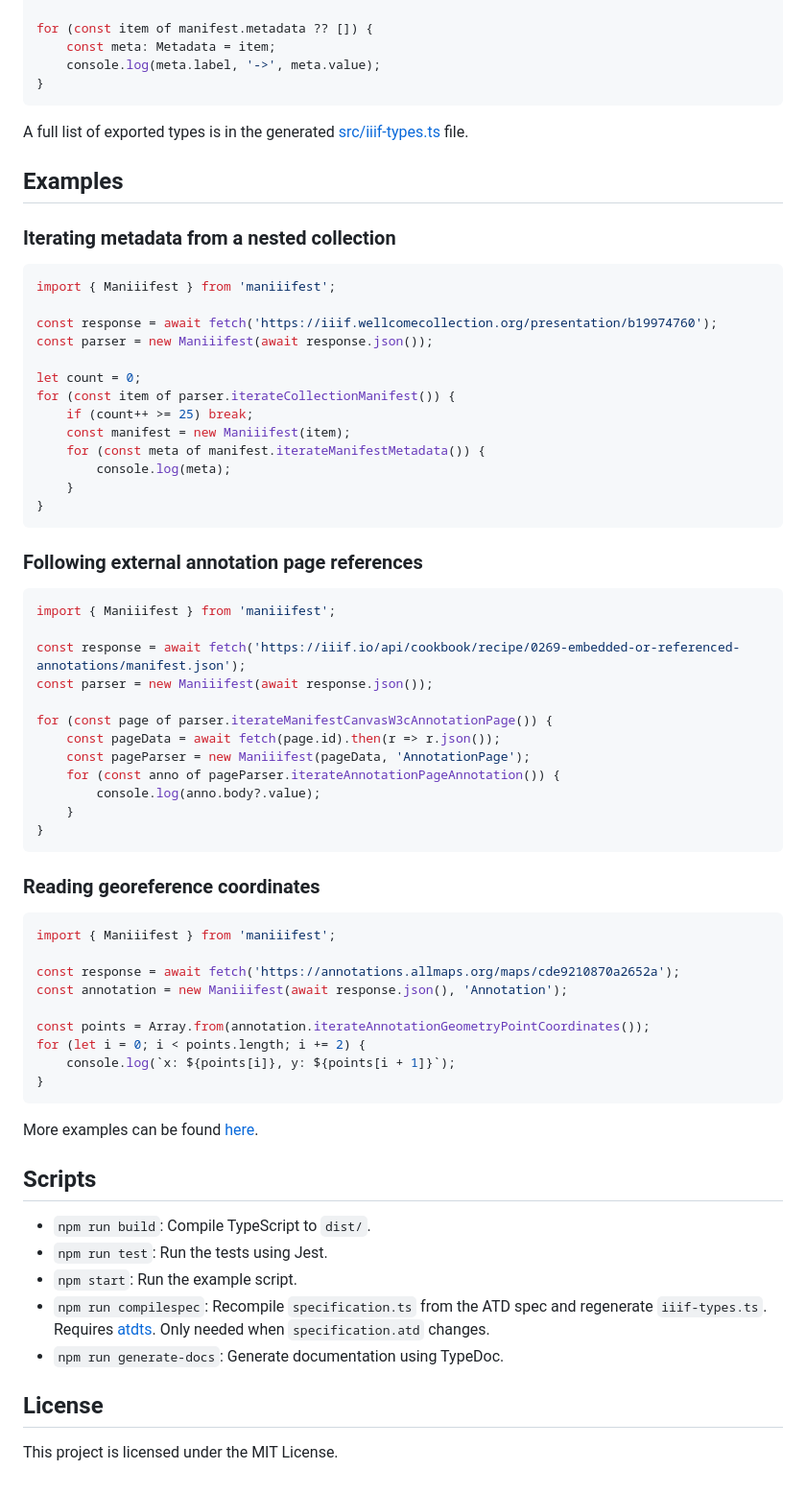
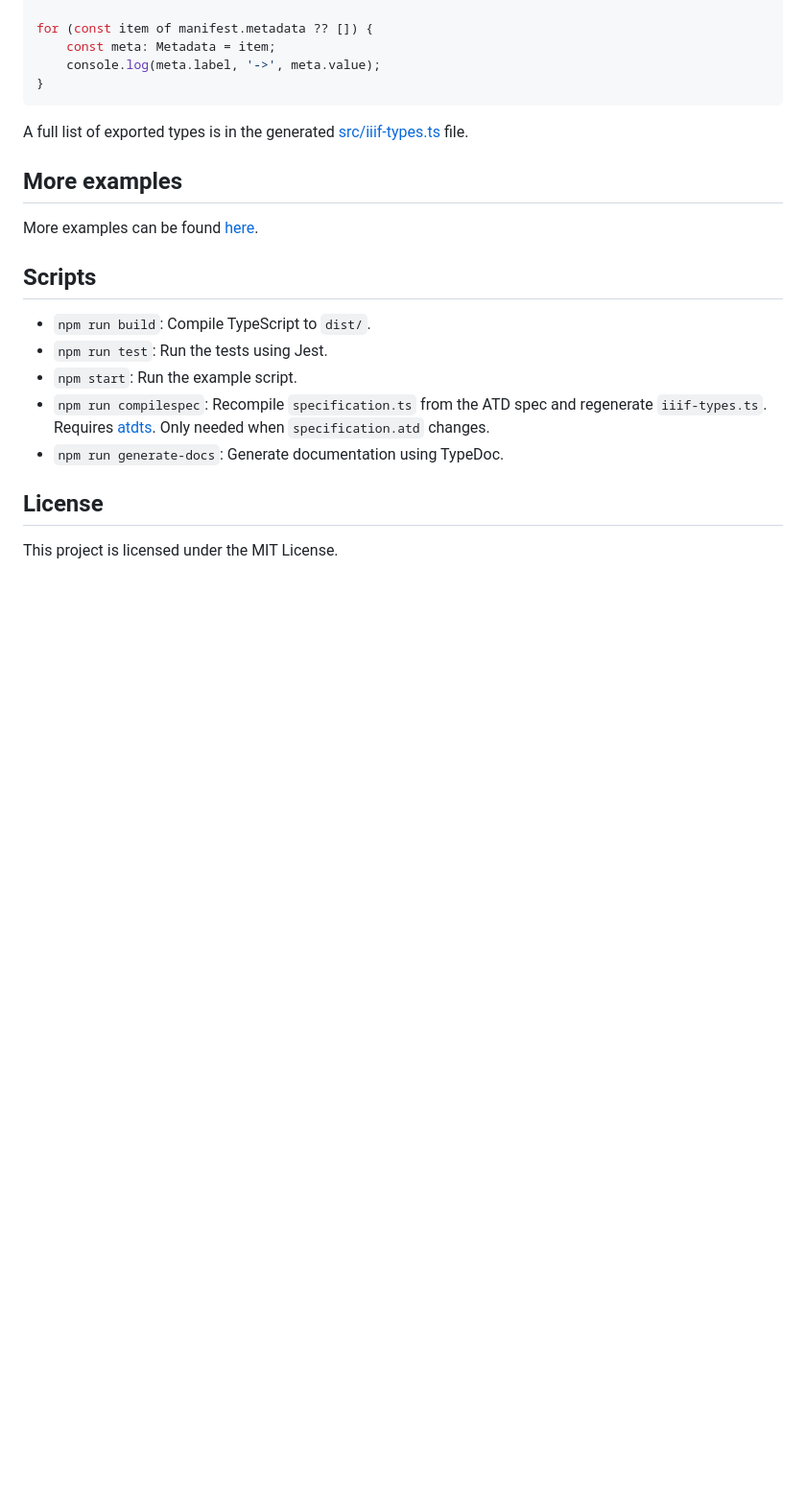
Before and after one commit to jptmoore/maniiifest, a Markdown page: README.md, the part around the change. Shown at 96% size. Drawn GitHub-style; blank space fills up the shorter version.

Commit message:
simplify readme

````diff
--- a/README.md
+++ b/README.md
@@ -179,56 +179,7 @@ for (const item of manifest.metadata ?? []) {
 
 A full list of exported types is in the generated [src/iiif-types.ts](src/iiif-types.ts) file.
 
-## Examples
-
-### Iterating metadata from a nested collection
-
-```typescript
-import { Maniiifest } from 'maniiifest';
-
-const response = await fetch('https://iiif.wellcomecollection.org/presentation/b19974760');
-const parser = new Maniiifest(await response.json());
-
-let count = 0;
-for (const item of parser.iterateCollectionManifest()) {
-    if (count++ >= 25) break;
-    const manifest = new Maniiifest(item);
-    for (const meta of manifest.iterateManifestMetadata()) {
-        console.log(meta);
-    }
-}
-```
-
-### Following external annotation page references
-
-```typescript
-import { Maniiifest } from 'maniiifest';
-
-const response = await fetch('https://iiif.io/api/cookbook/recipe/0269-embedded-or-referenced-annotations/manifest.json');
-const parser = new Maniiifest(await response.json());
-
-for (const page of parser.iterateManifestCanvasW3cAnnotationPage()) {
-    const pageData = await fetch(page.id).then(r => r.json());
-    const pageParser = new Maniiifest(pageData, 'AnnotationPage');
-    for (const anno of pageParser.iterateAnnotationPageAnnotation()) {
-        console.log(anno.body?.value);
-    }
-}
-```
-
-### Reading georeference coordinates
-
-```typescript
-import { Maniiifest } from 'maniiifest';
-
-const response = await fetch('https://annotations.allmaps.org/maps/cde9210870a2652a');
-const annotation = new Maniiifest(await response.json(), 'Annotation');
-
-const points = Array.from(annotation.iterateAnnotationGeometryPointCoordinates());
-for (let i = 0; i < points.length; i += 2) {
-    console.log(`x: ${points[i]}, y: ${points[i + 1]}`);
-}
-```
+## More examples
 
 More examples can be found [here](https://github.com/jptmoore/maniiitest).
 
````
